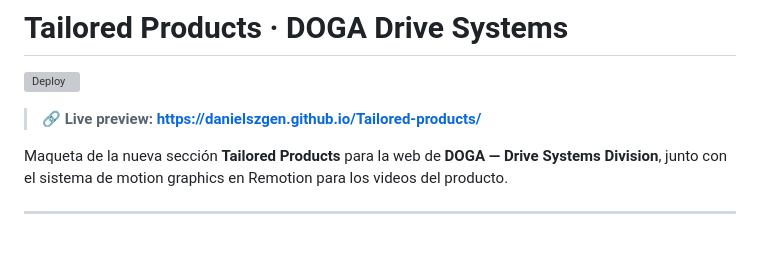
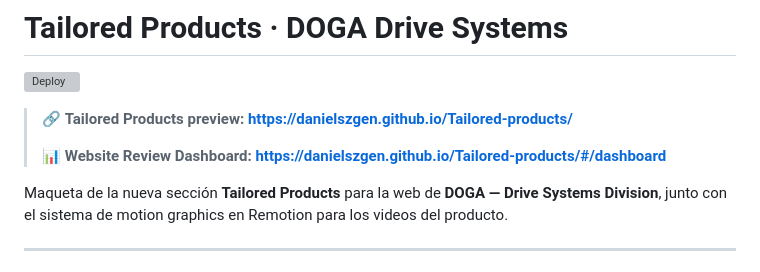
Before and after one commit to danielszgen/Tailored-products, a Markdown page: README.md, the part around the change. GitHub-like rendering; blank space fills up the shorter version; grey boxes are pictures that could not be loaded.

Commit message:
Add dashboard URL to README
Co-Authored-By: Claude Sonnet 4.6 <noreply@anthropic.com>

```diff
--- a/README.md
+++ b/README.md
@@ -2,7 +2,9 @@
 
 [![Deploy](https://github.com/danielszgen/Tailored-products/actions/workflows/deploy-preview.yml/badge.svg?branch=main)](https://github.com/danielszgen/Tailored-products/actions/workflows/deploy-preview.yml)
 
-> 🔗 **Live preview:** **<https://danielszgen.github.io/Tailored-products/>**
+> 🔗 **Tailored Products preview:** **<https://danielszgen.github.io/Tailored-products/>**
+>
+> 📊 **Website Review Dashboard:** **<https://danielszgen.github.io/Tailored-products/#/dashboard>**
 
 Maqueta de la nueva sección **Tailored Products** para la web de **DOGA — Drive Systems Division**, junto con el sistema de motion graphics en Remotion para los videos del producto.
 
```
